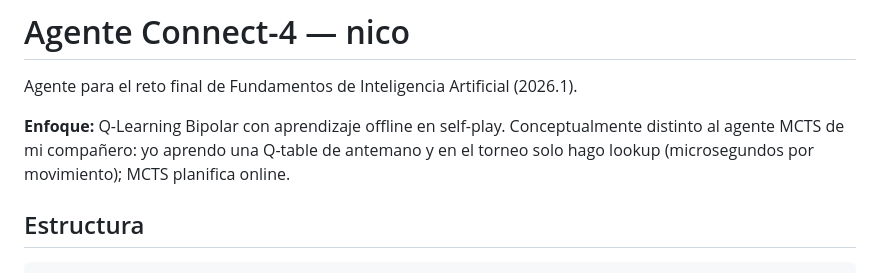
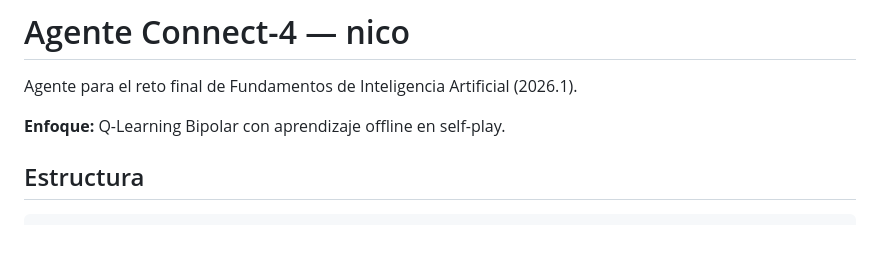
Before and after one commit to nicoalmomunoz/proyecto-connect4, a Markdown page: nico_agent/readme.md, the part around the change. Drawn GitHub-style; blank space fills up the shorter version.

```diff
--- a/nico_agent/readme.md
+++ b/nico_agent/readme.md
@@ -3,9 +3,6 @@
 Agente para el reto final de Fundamentos de Inteligencia Artificial (2026.1).
 
 **Enfoque:** Q-Learning Bipolar con aprendizaje offline en self-play.
-Conceptualmente distinto al agente MCTS de mi compañero: yo aprendo una
-Q-table de antemano y en el torneo solo hago lookup (microsegundos por
-movimiento); MCTS planifica online.
 
 ## Estructura
 
```
